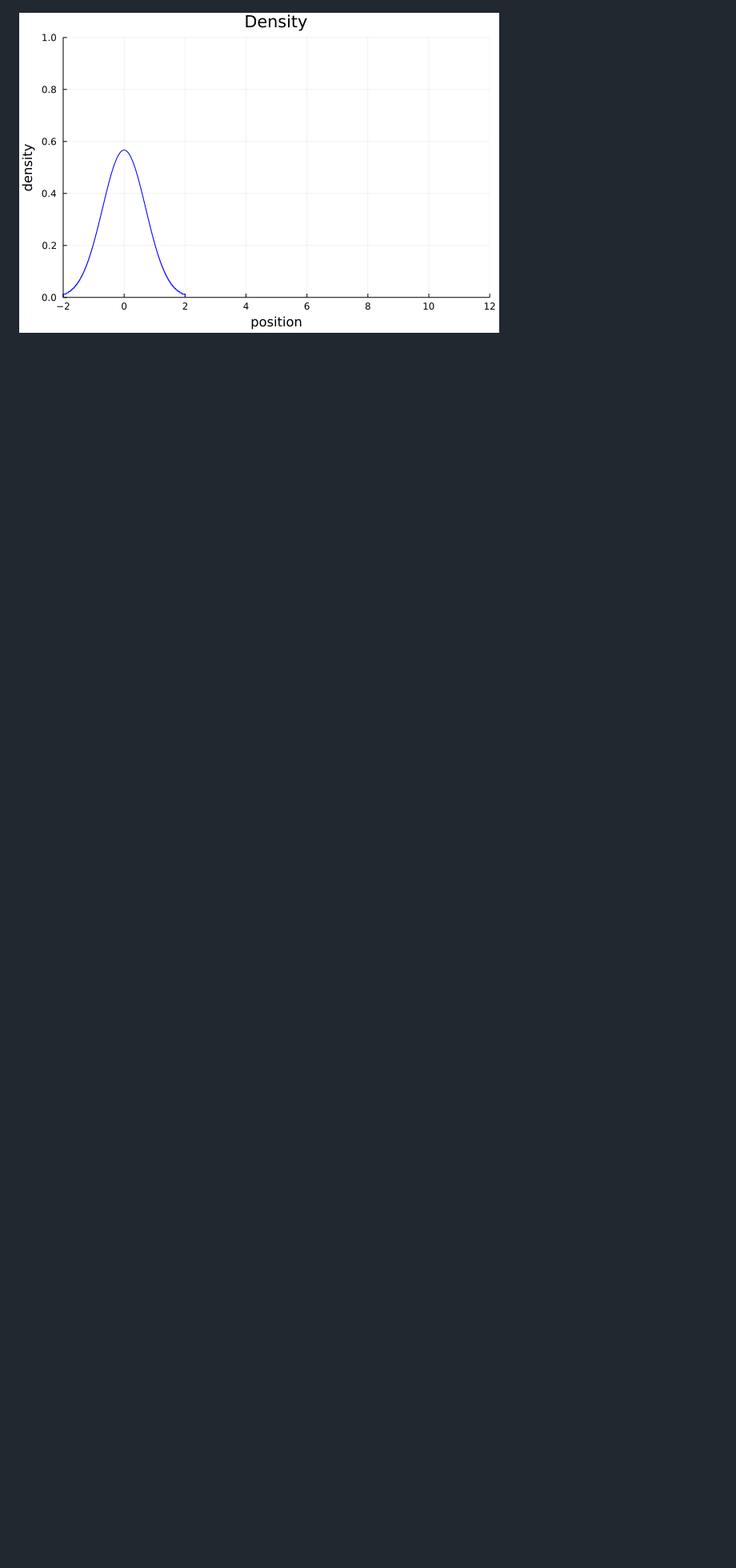
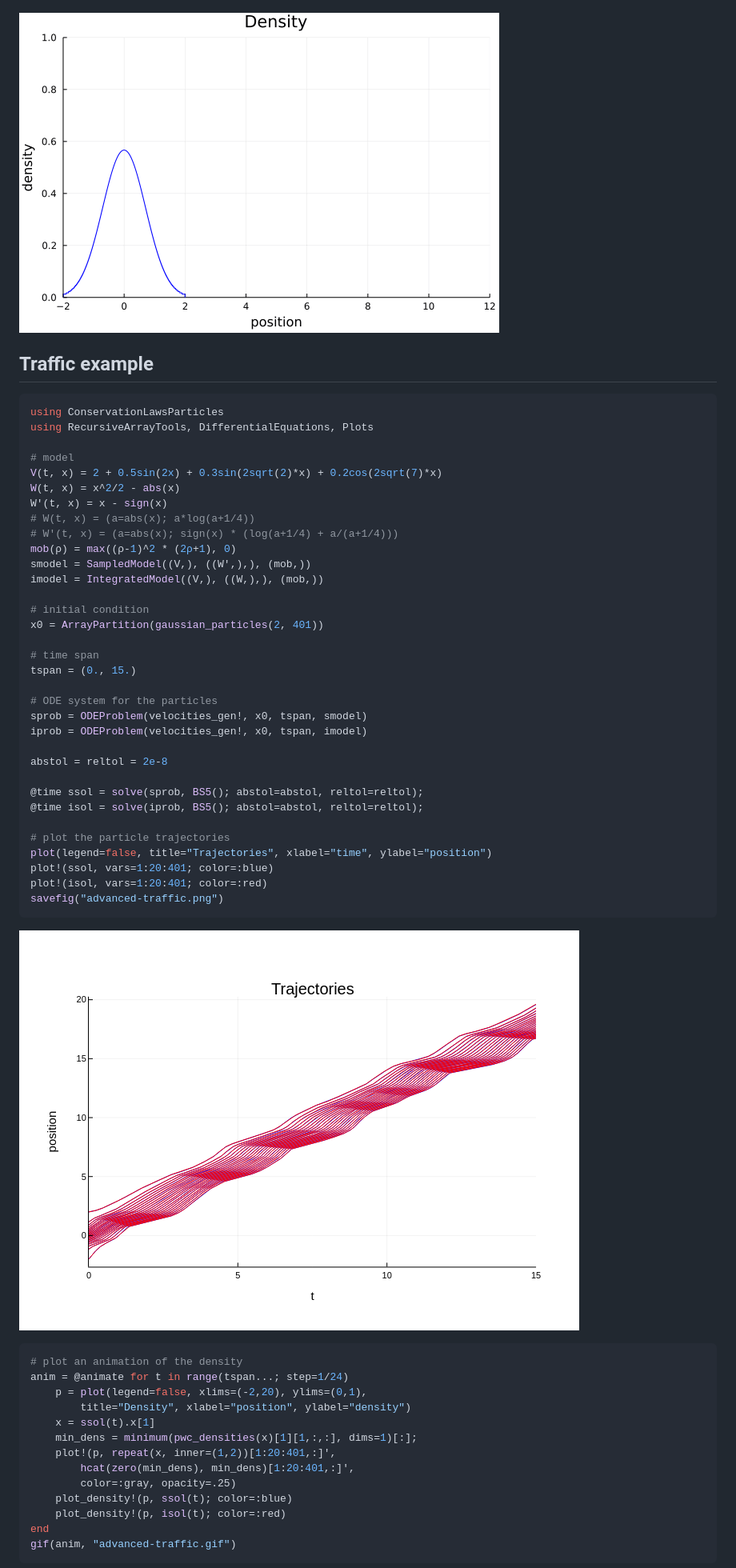
Before and after one commit to FedericoStra/ConservationLawsParticles.jl, a Markdown page: docs/src/examples.md, the part around the change printed below. Shown: that part at 80% size. Rendered like a GitHub page; pictures changed too: docs/src/advanced-traffic.png (added); blank space fills up the shorter version.

Commit message:
Add another traffic example

````diff
--- a/docs/src/examples.md
+++ b/docs/src/examples.md
@@ -100,3 +100,59 @@ gif(anim, "traffic.gif")
 
 ![](traffic.gif)
 
+## Traffic example
+
+```julia
+using ConservationLawsParticles
+using RecursiveArrayTools, DifferentialEquations, Plots
+
+# model
+V(t, x) = 2 + 0.5sin(2x) + 0.3sin(2sqrt(2)*x) + 0.2cos(2sqrt(7)*x)
+W(t, x) = x^2/2 - abs(x)
+W′(t, x) = x - sign(x)
+# W(t, x) = (a=abs(x); a*log(a+1/4))
+# W′(t, x) = (a=abs(x); sign(x) * (log(a+1/4) + a/(a+1/4)))
+mob(ρ) = max((ρ-1)^2 * (2ρ+1), 0)
+smodel = SampledModel((V,), ((W′,),), (mob,))
+imodel = IntegratedModel((V,), ((W,),), (mob,))
+
+# initial condition
+x0 = ArrayPartition(gaussian_particles(2, 401))
+
+# time span
+tspan = (0., 15.)
+
+# ODE system for the particles
+sprob = ODEProblem(velocities_gen!, x0, tspan, smodel)
+iprob = ODEProblem(velocities_gen!, x0, tspan, imodel)
+
+abstol = reltol = 2e-8
+
+@time ssol = solve(sprob, BS5(); abstol=abstol, reltol=reltol);
+@time isol = solve(iprob, BS5(); abstol=abstol, reltol=reltol);
+
+# plot the particle trajectories
+plot(legend=false, title="Trajectories", xlabel="time", ylabel="position")
+plot!(ssol, vars=1:20:401; color=:blue)
+plot!(isol, vars=1:20:401; color=:red)
+savefig("advanced-traffic.png")
+```
+
+![](advanced-traffic.png)
+
+```julia
+# plot an animation of the density
+anim = @animate for t in range(tspan...; step=1/24)
+    p = plot(legend=false, xlims=(-2,20), ylims=(0,1),
+        title="Density", xlabel="position", ylabel="density")
+    x = ssol(t).x[1]
+    min_dens = minimum(pwc_densities(x)[1][1,:,:], dims=1)[:];
+    plot!(p, repeat(x, inner=(1,2))[1:20:401,:]',
+        hcat(zero(min_dens), min_dens)[1:20:401,:]',
+        color=:gray, opacity=.25)
+    plot_density!(p, ssol(t); color=:blue)
+    plot_density!(p, isol(t); color=:red)
+end
+gif(anim, "advanced-traffic.gif")
+```
+
````
Also changed, not shown: other parts of docs/src/examples.md (+2 -0 lines), 2 other files.
